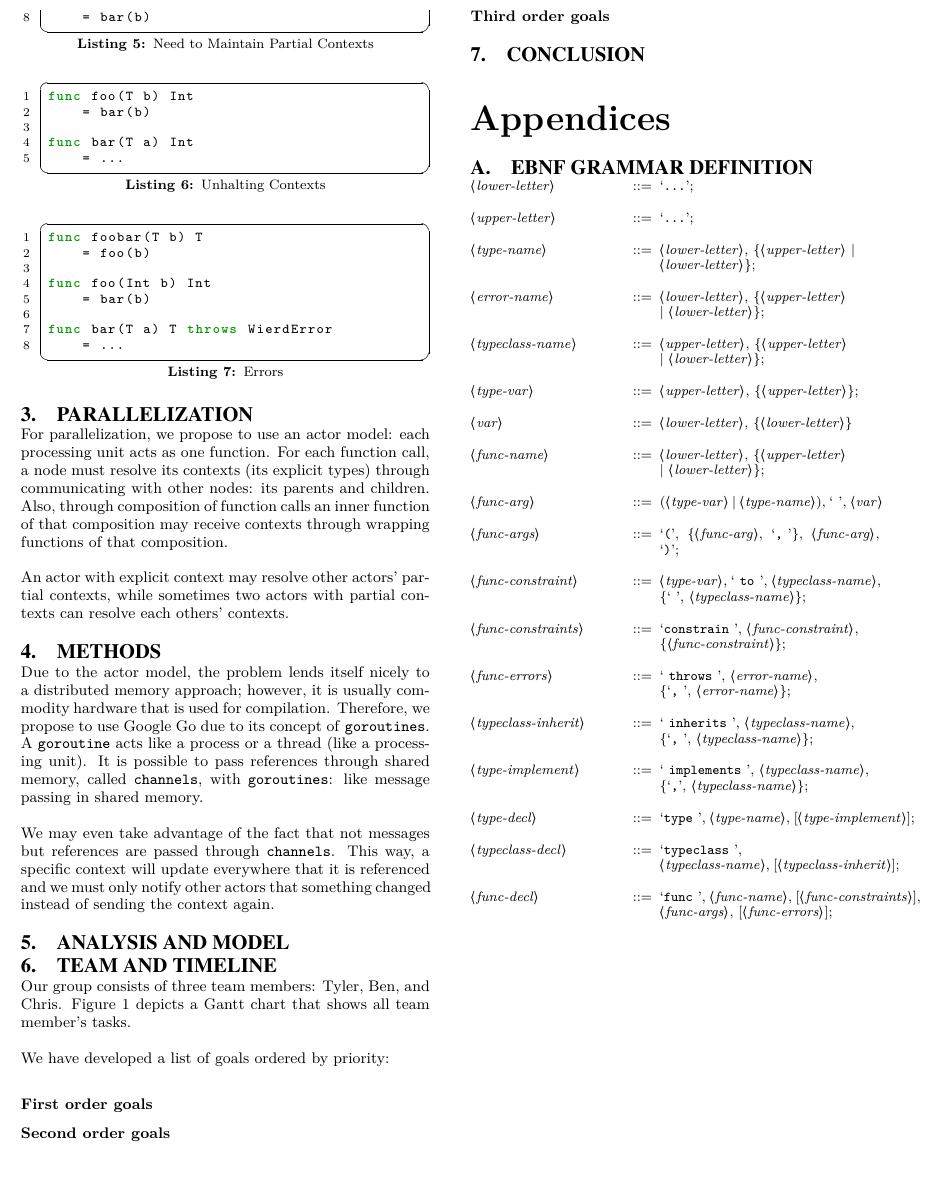
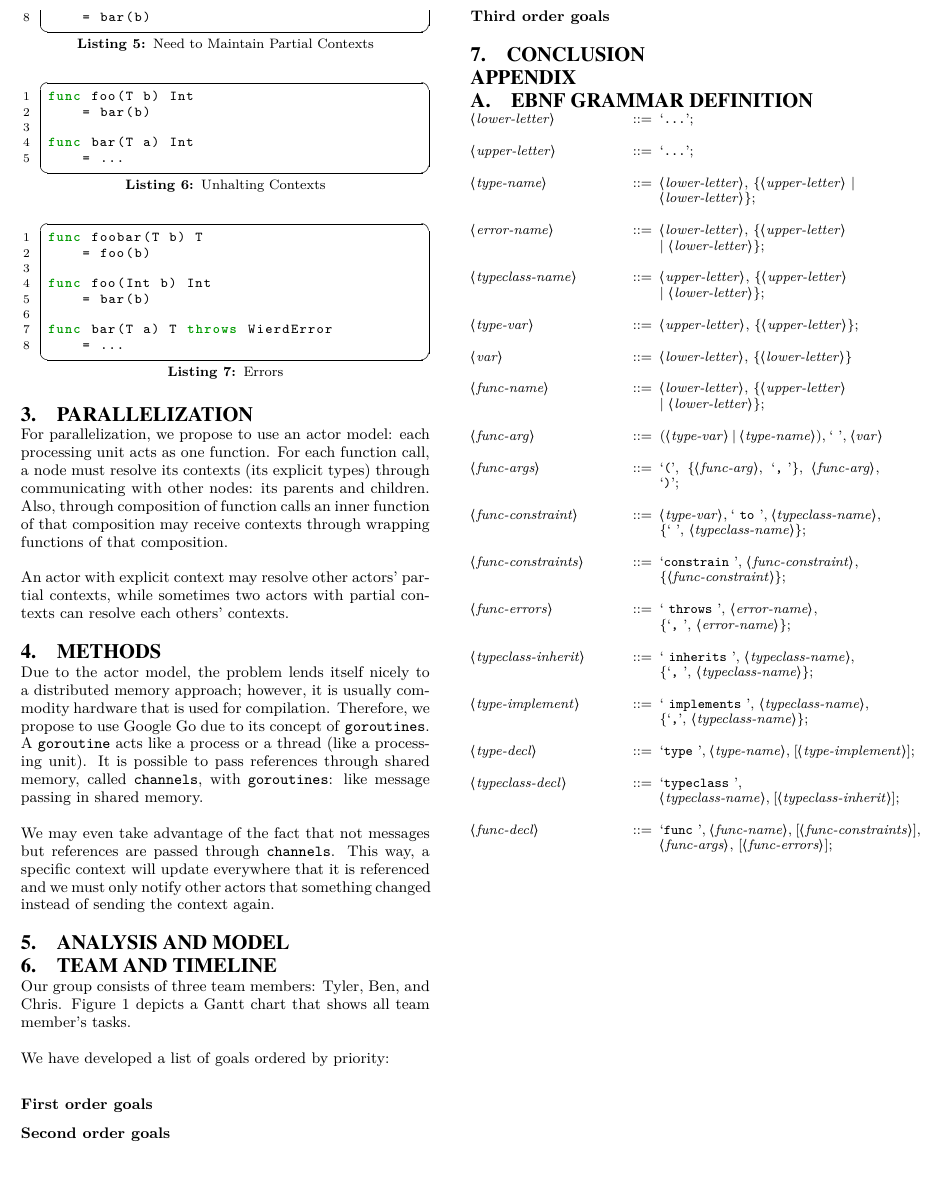
Before and after one commit to tylercecil/Paratype, a LaTeX paper (proposal/prop.tex): part of page 2 of 3, cut so that both start at the same text, the shorter picture padded with empty space. Compiled offline with pdfLaTeX.

Commit message:
MOD: Stopped using the appendices environment since it conflicted with ACM format.

```diff
--- a/proposal/prop.tex
+++ b/proposal/prop.tex
@@ -314,10 +314,9 @@ We have developed a list of goals ordered by priority:
 
 \section{Conclusion}
 
-\begin{appendices}
+\appendix
 \section{EBNF Grammar Definition}
     \label{app:Grammar}
-%        \begin{figure*}
     \begin{grammar}
 
     <lower-letter> ::= `...';
@@ -367,10 +366,7 @@ We have developed a list of goals ordered by priority:
     <func-decl> ::= `func ', <func-name>, [<func-constraints>], <func-args>, [<func-errors>];
 
     \end{grammar}
-%            \caption{Extended BNF Grammar}
-%            \label{fig:grammar}
-%        \end{figure*}
-\end{appendices}
+
 
 % why appropriate project?
 
```
Lines whose indentation alone changed are shown as unchanged.
